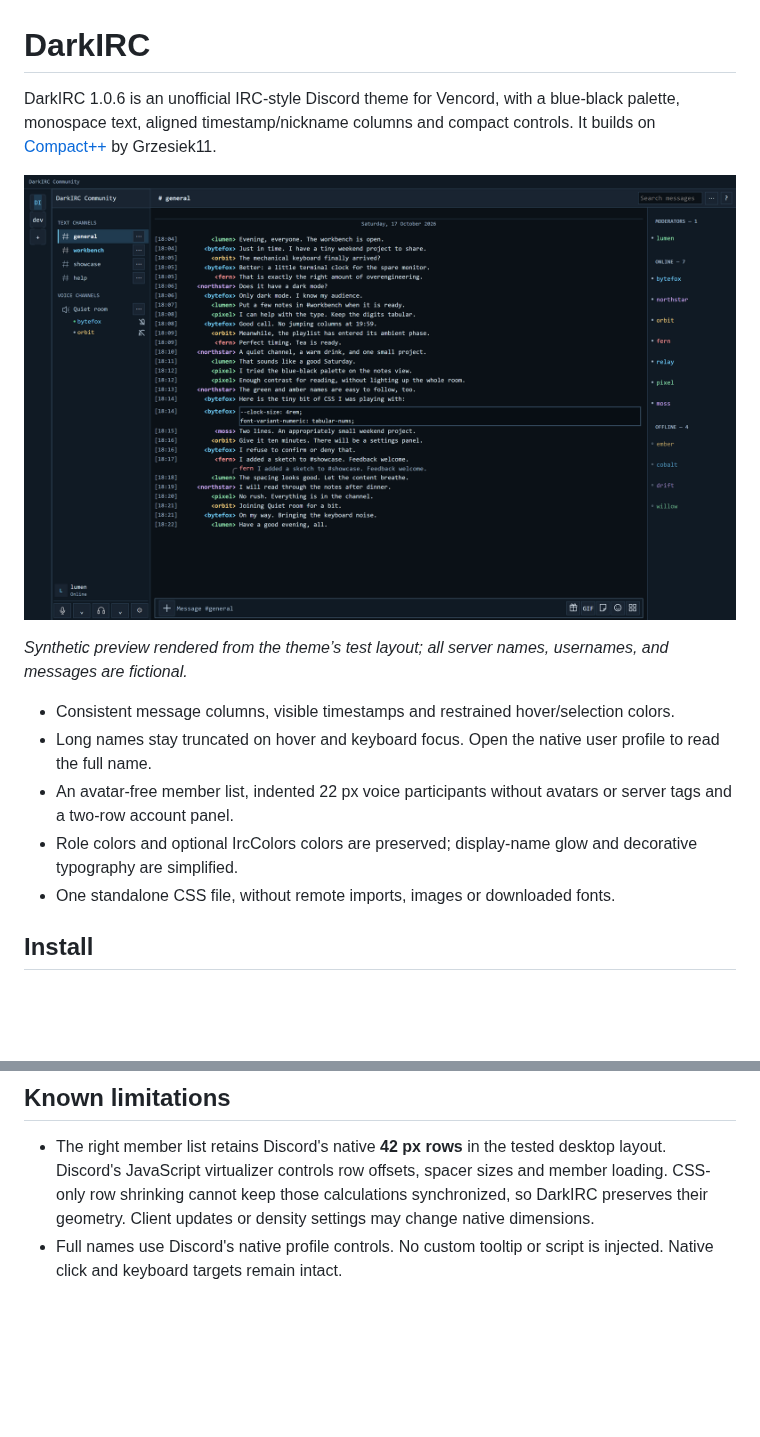
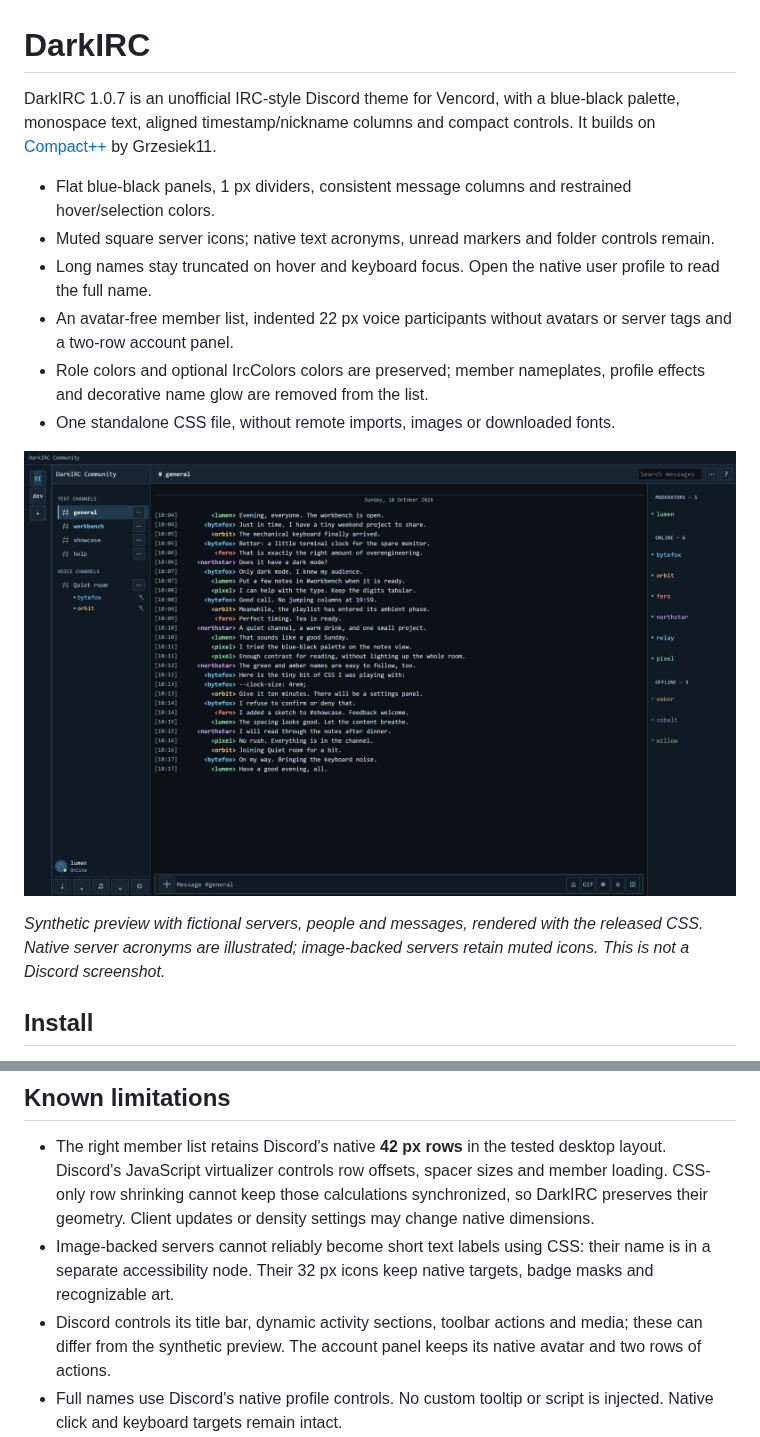
Before and after one commit to hiqporoid/darkirc-vencord-theme, a Markdown page: README.md, 2 parts joined by grey strips. Drawn GitHub-style; pictures changed too: assets/darkirc-preview.png; blank space fills up the shorter version.

Commit message:
Julkaise DarkIRC 1.0.7: yhtenäinen IRC-ulkoasu

```diff
--- a/README.md
+++ b/README.md
@@ -1,16 +1,17 @@
 # DarkIRC
 
-DarkIRC 1.0.6 is an unofficial IRC-style Discord theme for Vencord, with a blue-black palette, monospace text, aligned timestamp/nickname columns and compact controls. It builds on [Compact++](https://git.stary.pc.pl/Grzesiek11/compactpp) by Grzesiek11.
+DarkIRC 1.0.7 is an unofficial IRC-style Discord theme for Vencord, with a blue-black palette, monospace text, aligned timestamp/nickname columns and compact controls. It builds on [Compact++](https://git.stary.pc.pl/Grzesiek11/compactpp) by Grzesiek11.
 
-![DarkIRC 1.0.6 desktop preview with IRC-style message columns](assets/darkirc-preview.png)
-
-*Synthetic preview rendered from the theme’s test layout; all server names, usernames, and messages are fictional.*
-
-- Consistent message columns, visible timestamps and restrained hover/selection colors.
+- Flat blue-black panels, 1 px dividers, consistent message columns and restrained hover/selection colors.
+- Muted square server icons; native text acronyms, unread markers and folder controls remain.
 - Long names stay truncated on hover and keyboard focus. Open the native user profile to read the full name.
 - An avatar-free member list, indented 22 px voice participants without avatars or server tags and a two-row account panel.
-- Role colors and optional IrcColors colors are preserved; display-name glow and decorative typography are simplified.
+- Role colors and optional IrcColors colors are preserved; member nameplates, profile effects and decorative name glow are removed from the list.
 - One standalone CSS file, without remote imports, images or downloaded fonts.
+
+![DarkIRC 1.0.7 synthetic desktop preview](assets/darkirc-preview.png)
+
+*Synthetic preview with fictional servers, people and messages, rendered with the released CSS. Native server acronyms are illustrated; image-backed servers retain muted icons. This is not a Discord screenshot.*
 
 ## Install
 
@@ -31,6 +32,8 @@ To remove, disable DarkIRC under Local Themes and delete its CSS file from the f
 ## Known limitations
 
 - The right member list retains Discord's native **42 px rows** in the tested desktop layout. Discord's JavaScript virtualizer controls row offsets, spacer sizes and member loading. CSS-only row shrinking cannot keep those calculations synchronized, so DarkIRC preserves their geometry. Client updates or density settings may change native dimensions.
+- Image-backed servers cannot reliably become short text labels using CSS: their name is in a separate accessibility node. Their 32 px icons keep native targets, badge masks and recognizable art.
+- Discord controls its title bar, dynamic activity sections, toolbar actions and media; these can differ from the synthetic preview. The account panel keeps its native avatar and two rows of actions.
 - Full names use Discord's native profile controls. No custom tooltip or script is injected. Native click and keyboard targets remain intact.
 - Discord changes internal CSS classes frequently. Updates, experiments, unusual badge/name structures and third-party plugin combinations may need fixes. Very narrow chat panes stack metadata above message content.
 - The member marker distinguishes offline rows; it does not show precise idle/DND status. Role colors, IrcColors colors and offline dimming can affect contrast.
```
Also changed, not shown: 6 other files.
